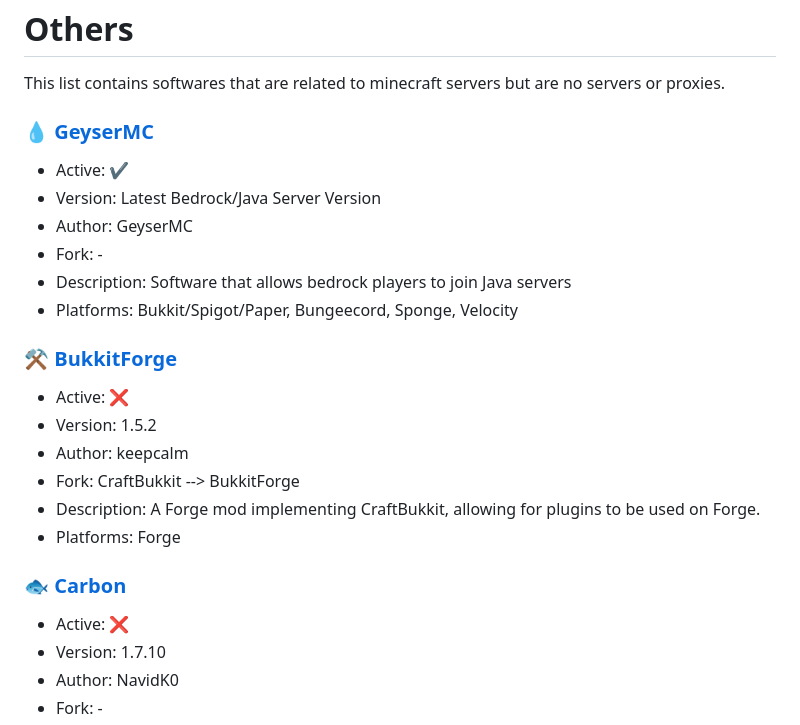
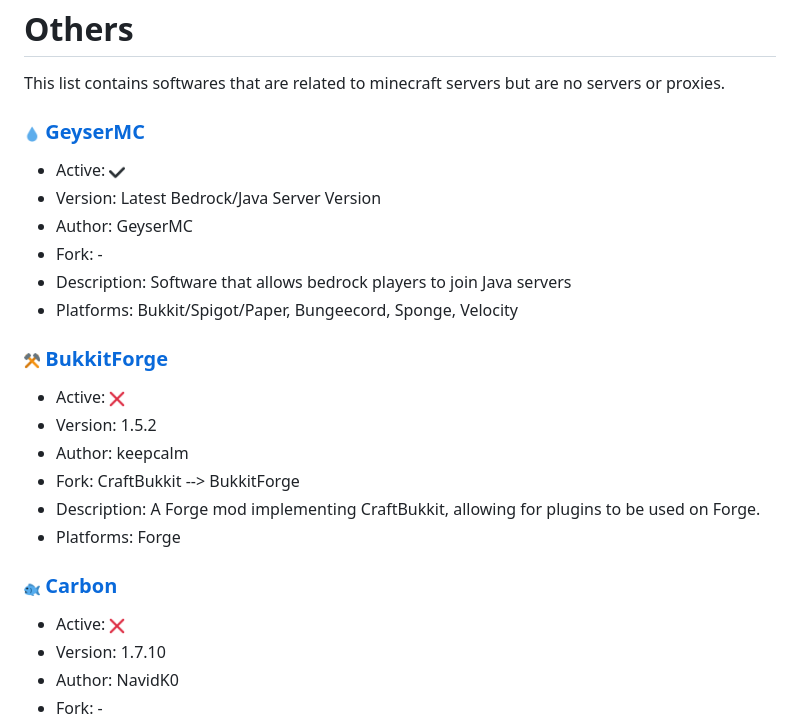
Before and after one commit to LeStegii/server-software, a Markdown page: OTHERS.md, the part around the change. GitHub-like rendering; pictures changed too: imgs/droplet.png (added), imgs/fish.png (added), imgs/hammer_and_pick.png (added).

Commit message:
finish a few more

```diff
--- a/OTHERS.md
+++ b/OTHERS.md
@@ -1,16 +1,16 @@
 # Others
 This list contains softwares that are related to minecraft servers but are no servers or proxies.
 
-### [💧 GeyserMC](https://geysermc.org/)
-  - Active: ✔️
+### [<img style="float: right;" src="imgs/droplet.png" width="16"> GeyserMC](https://geysermc.org/)
+  - Active: <img style="float: right;" src="imgs/heavy_check_mark.png" width="16">
   - Version: Latest Bedrock/Java Server Version
   - Author: GeyserMC
   - Fork: -
   - Description: Software that allows bedrock players to join Java servers
   - Platforms: Bukkit/Spigot/Paper, Bungeecord, Sponge, Velocity
 
-### [⚒️ BukkitForge](https://github.com/keepcalm/BukkitForge)
-  - Active: ❌
+### [<img style="float: right;" src="imgs/hammer_and_pick.png" width="16"> BukkitForge](https://github.com/keepcalm/BukkitForge)
+  - Active: <img style="float: right;" src="imgs/x.png" width="16">
   - Version: 1.5.2
   - Author: keepcalm
   - Fork: CraftBukkit --> BukkitForge
@@ -18,8 +18,8 @@ This list contains softwares that are related to minecraft servers but are no se
   - Platforms: Forge
 
 
-### [🐟 Carbon](https://www.spigotmc.org/resources/1258/)
-  - Active: ❌
+### [<img style="float: right;" src="imgs/fish.png" width="16"> Carbon](https://www.spigotmc.org/resources/1258/)
+  - Active: <img style="float: right;" src="imgs/x.png" width="16">
   - Version: 1.7.10
   - Author: NavidK0
   - Fork: -
```
Also changed, not shown: imgs/desktop_computer.png (added), 1 other file.
